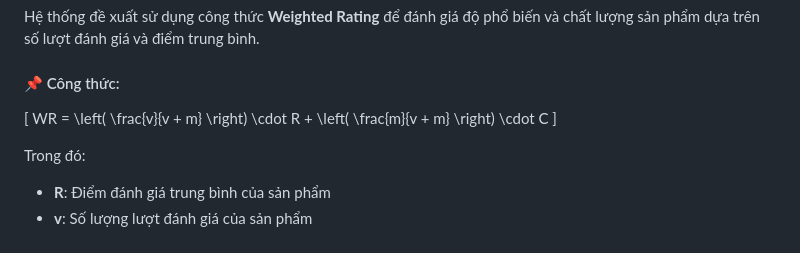
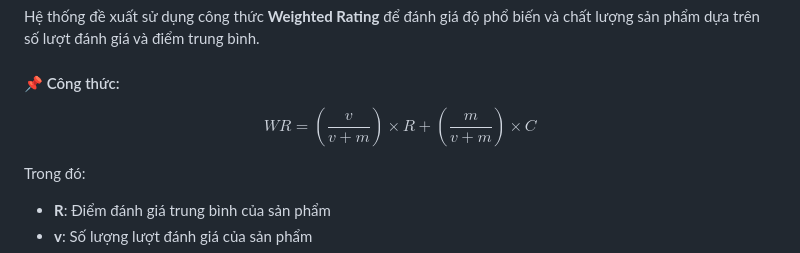
Before and after one commit to PhamQuocNam/EcommerceWebsite, a Markdown page: README.md, the part around the change. Rendered like a GitHub page.

Commit message:
Update README.md
Da cap nhat

```diff
--- a/README.md
+++ b/README.md
@@ -133,9 +133,9 @@ Hệ thống đề xuất sử dụng công thức **Weighted Rating** để đ
 
 #### 📌 Công thức:
 
-\[
-WR = \left( \frac{v}{v + m} \right) \cdot R + \left( \frac{m}{v + m} \right) \cdot C
-\]
+$$
+WR = \left(\frac{v}{v + m}\right) \times R + \left(\frac{m}{v + m}\right) \times C
+$$
 
 Trong đó:
 
```
